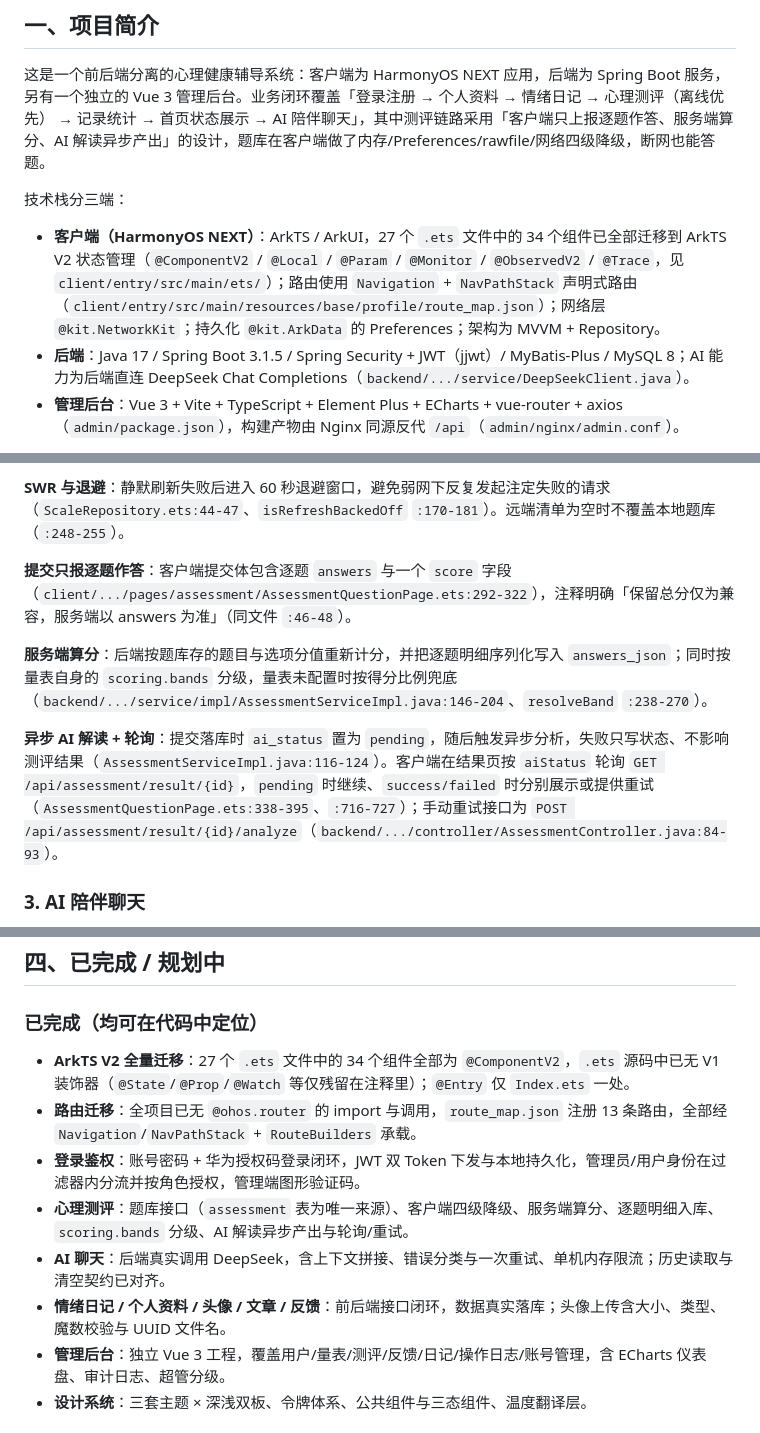
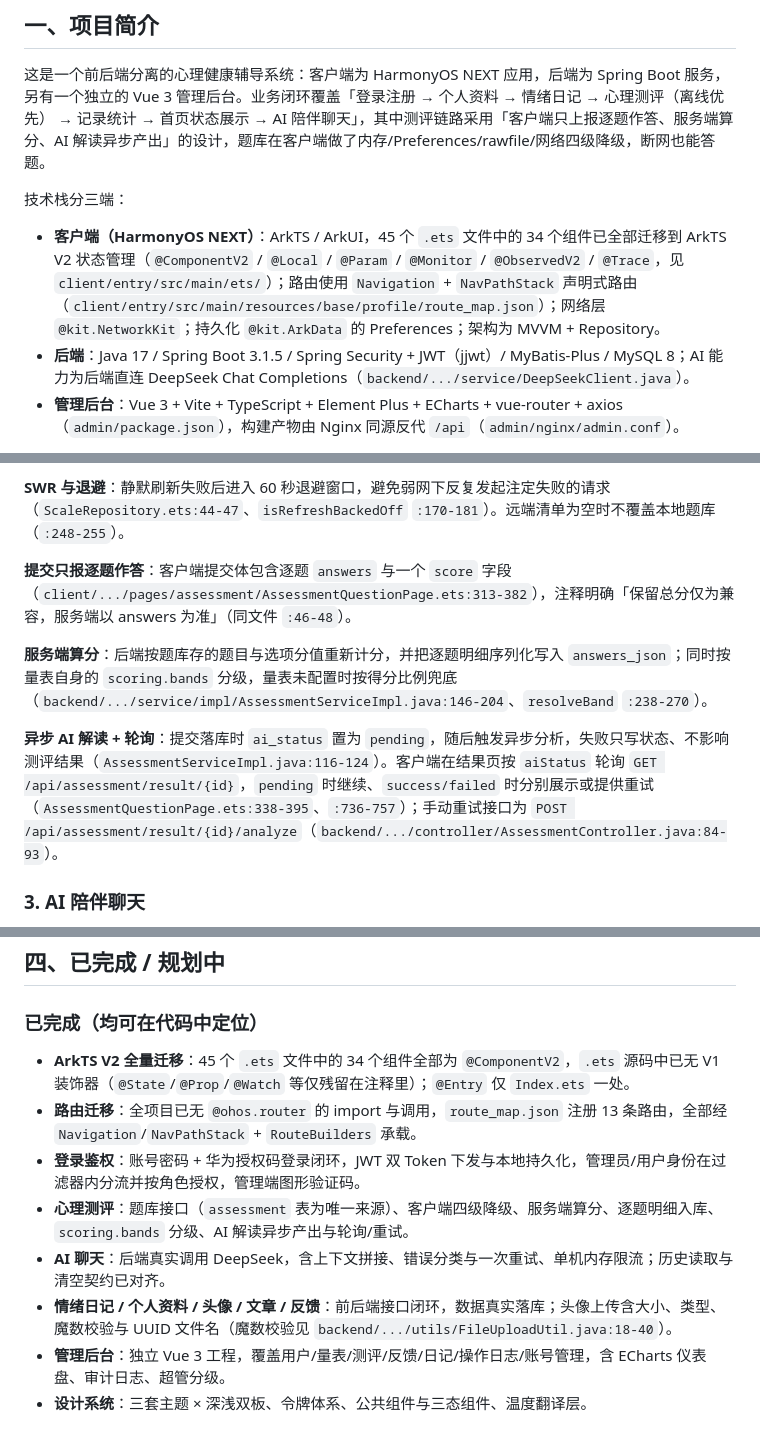
Before and after one commit to shengjusun/mindhealth, a Markdown page: README.md, 3 parts joined by grey strips. Drawn GitHub-style.

Commit message:
docs: correct file count, add audit snapshot status notes

```diff
--- a/README.md
+++ b/README.md
@@ -6,7 +6,7 @@
 
 技术栈分三端：
 
-- **客户端（HarmonyOS NEXT）**：ArkTS / ArkUI，27 个 `.ets` 文件中的 34 个组件已全部迁移到 ArkTS V2 状态管理（`@ComponentV2` / `@Local` / `@Param` / `@Monitor` / `@ObservedV2` / `@Trace`，见 `client/entry/src/main/ets/`）；路由使用 `Navigation` + `NavPathStack` 声明式路由（`client/entry/src/main/resources/base/profile/route_map.json`）；网络层 `@kit.NetworkKit`；持久化 `@kit.ArkData` 的 Preferences；架构为 MVVM + Repository。
+- **客户端（HarmonyOS NEXT）**：ArkTS / ArkUI，45 个 `.ets` 文件中的 34 个组件已全部迁移到 ArkTS V2 状态管理（`@ComponentV2` / `@Local` / `@Param` / `@Monitor` / `@ObservedV2` / `@Trace`，见 `client/entry/src/main/ets/`）；路由使用 `Navigation` + `NavPathStack` 声明式路由（`client/entry/src/main/resources/base/profile/route_map.json`）；网络层 `@kit.NetworkKit`；持久化 `@kit.ArkData` 的 Preferences；架构为 MVVM + Repository。
 - **后端**：Java 17 / Spring Boot 3.1.5 / Spring Security + JWT（jjwt）/ MyBatis-Plus / MySQL 8；AI 能力为后端直连 DeepSeek Chat Completions（`backend/.../service/DeepSeekClient.java`）。
 - **管理后台**：Vue 3 + Vite + TypeScript + Element Plus + ECharts + vue-router + axios（`admin/package.json`），构建产物由 Nginx 同源反代 `/api`（`admin/nginx/admin.conf`）。
 
@@ -81,11 +81,11 @@ mh/
 
 **SWR 与退避**：静默刷新失败后进入 60 秒退避窗口，避免弱网下反复发起注定失败的请求（`ScaleRepository.ets:44-47`、`isRefreshBackedOff` `:170-181`）。远端清单为空时不覆盖本地题库（`:248-255`）。
 
-**提交只报逐题作答**：客户端提交体包含逐题 `answers` 与一个 `score` 字段（`client/.../pages/assessment/AssessmentQuestionPage.ets:292-322`），注释明确「保留总分仅为兼容，服务端以 answers 为准」（同文件 `:46-48`）。
+**提交只报逐题作答**：客户端提交体包含逐题 `answers` 与一个 `score` 字段（`client/.../pages/assessment/AssessmentQuestionPage.ets:313-382`），注释明确「保留总分仅为兼容，服务端以 answers 为准」（同文件 `:46-48`）。
 
 **服务端算分**：后端按题库存的题目与选项分值重新计分，并把逐题明细序列化写入 `answers_json`；同时按量表自身的 `scoring.bands` 分级，量表未配置时按得分比例兜底（`backend/.../service/impl/AssessmentServiceImpl.java:146-204`、`resolveBand` `:238-270`）。
 
-**异步 AI 解读 + 轮询**：提交落库时 `ai_status` 置为 `pending`，随后触发异步分析，失败只写状态、不影响测评结果（`AssessmentServiceImpl.java:116-124`）。客户端在结果页按 `aiStatus` 轮询 `GET /api/assessment/result/{id}`，`pending` 时继续、`success/failed` 时分别展示或提供重试（`AssessmentQuestionPage.ets:338-395`、`:716-727`）；手动重试接口为 `POST /api/assessment/result/{id}/analyze`（`backend/.../controller/AssessmentController.java:84-93`）。
+**异步 AI 解读 + 轮询**：提交落库时 `ai_status` 置为 `pending`，随后触发异步分析，失败只写状态、不影响测评结果（`AssessmentServiceImpl.java:116-124`）。客户端在结果页按 `aiStatus` 轮询 `GET /api/assessment/result/{id}`，`pending` 时继续、`success/failed` 时分别展示或提供重试（`AssessmentQuestionPage.ets:338-395`、`:736-757`）；手动重试接口为 `POST /api/assessment/result/{id}/analyze`（`backend/.../controller/AssessmentController.java:84-93`）。
 
 ### 3. AI 陪伴聊天
 
@@ -124,12 +124,12 @@ mh/
 
 ### 已完成（均可在代码中定位）
 
-- **ArkTS V2 全量迁移**：27 个 `.ets` 文件中的 34 个组件全部为 `@ComponentV2`，`.ets` 源码中已无 V1 装饰器（`@State`/`@Prop`/`@Watch` 等仅残留在注释里）；`@Entry` 仅 `Index.ets` 一处。
+- **ArkTS V2 全量迁移**：45 个 `.ets` 文件中的 34 个组件全部为 `@ComponentV2`，`.ets` 源码中已无 V1 装饰器（`@State`/`@Prop`/`@Watch` 等仅残留在注释里）；`@Entry` 仅 `Index.ets` 一处。
 - **路由迁移**：全项目已无 `@ohos.router` 的 import 与调用，`route_map.json` 注册 13 条路由，全部经 `Navigation`/`NavPathStack` + `RouteBuilders` 承载。
 - **登录鉴权**：账号密码 + 华为授权码登录闭环，JWT 双 Token 下发与本地持久化，管理员/用户身份在过滤器内分流并按角色授权，管理端图形验证码。
 - **心理测评**：题库接口（`assessment` 表为唯一来源）、客户端四级降级、服务端算分、逐题明细入库、`scoring.bands` 分级、AI 解读异步产出与轮询/重试。
 - **AI 聊天**：后端真实调用 DeepSeek，含上下文拼接、错误分类与一次重试、单机内存限流；历史读取与清空契约已对齐。
-- **情绪日记 / 个人资料 / 头像 / 文章 / 反馈**：前后端接口闭环，数据真实落库；头像上传含大小、类型、魔数校验与 UUID 文件名。
+- **情绪日记 / 个人资料 / 头像 / 文章 / 反馈**：前后端接口闭环，数据真实落库；头像上传含大小、类型、魔数校验与 UUID 文件名（魔数校验见 `backend/.../utils/FileUploadUtil.java:18-40`）。
 - **管理后台**：独立 Vue 3 工程，覆盖用户/量表/测评/反馈/日记/操作日志/账号管理，含 ECharts 仪表盘、审计日志、超管分级。
 - **设计系统**：三套主题 × 深浅双板、令牌体系、公共组件与三态组件、温度翻译层。
 
```
Also changed, not shown: other parts of README.md (+3 -3 lines).
